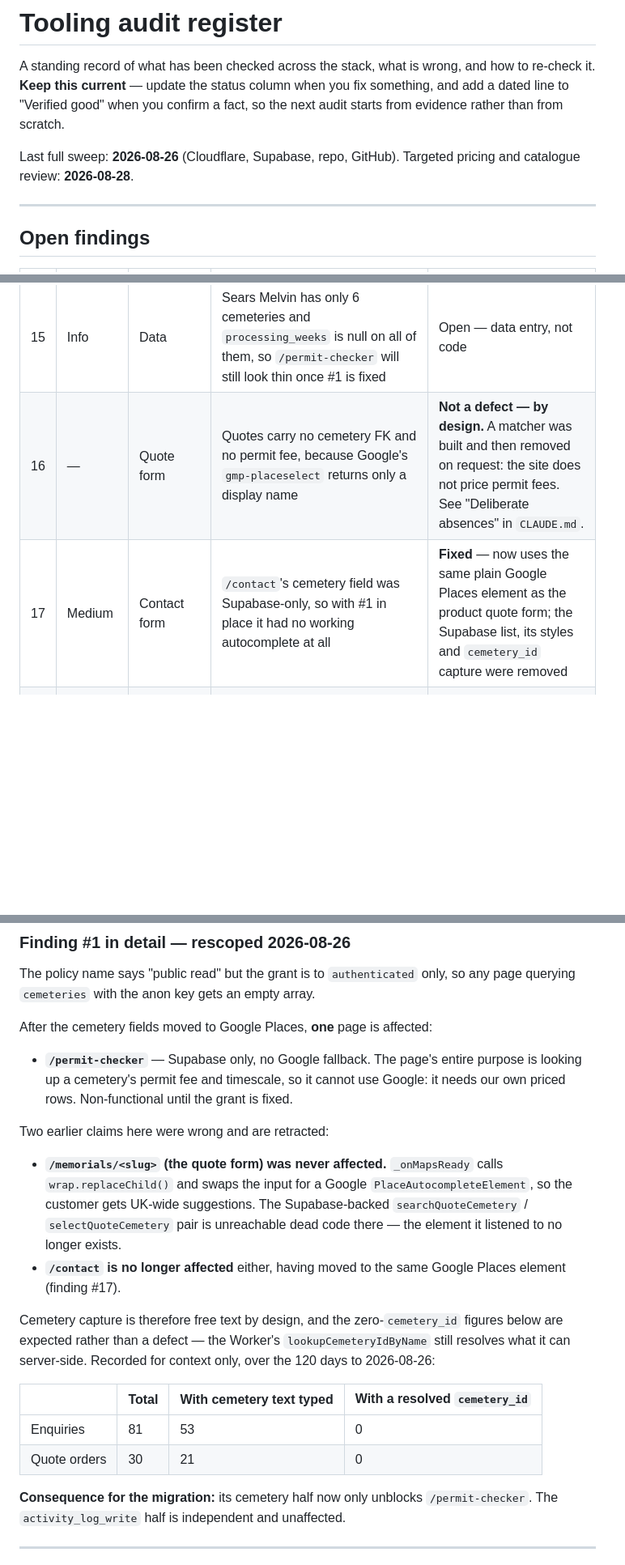
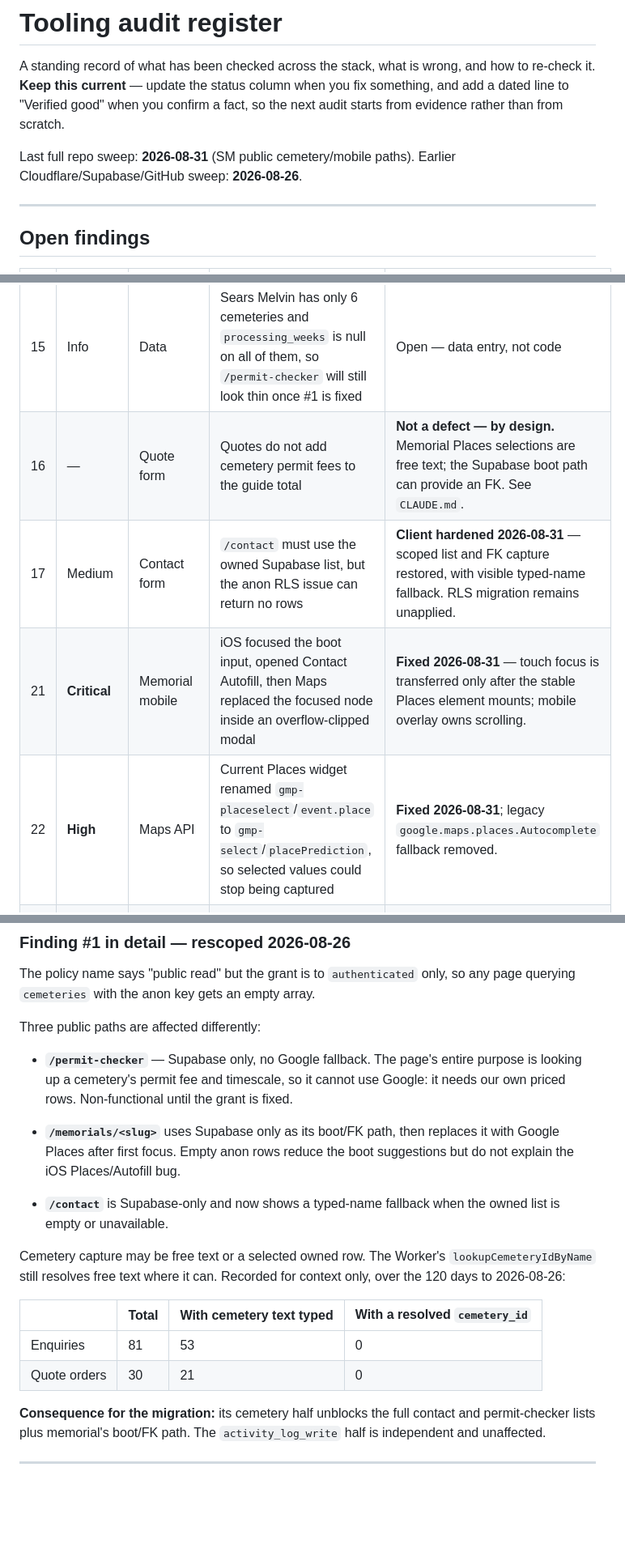
Before and after one commit to Unify-Now-Digital/SearsMelvin, a Markdown page: docs/TOOLING-AUDIT.md, 3 parts joined by grey strips. Shown at 81% size. GitHub-like rendering; blank space fills up the shorter version.

```diff
--- a/docs/TOOLING-AUDIT.md
+++ b/docs/TOOLING-AUDIT.md
@@ -5,8 +5,8 @@ how to re-check it. **Keep this current** — update the status column when you
 something, and add a dated line to "Verified good" when you confirm a fact, so
 the next audit starts from evidence rather than from scratch.
 
-Last full sweep: **2026-08-26** (Cloudflare, Supabase, repo, GitHub).
-Targeted pricing and catalogue review: **2026-08-28**.
+Last full repo sweep: **2026-08-31** (SM public cemetery/mobile paths).
+Earlier Cloudflare/Supabase/GitHub sweep: **2026-08-26**.
 
 ---
 
@@ -29,8 +29,10 @@ Targeted pricing and catalogue review: **2026-08-28**.
 | 13 | Low | Supabase | Auth leaked-password protection (HaveIBeenPwned) disabled | Open |
 | 14 | Low | Supabase perf | 4 duplicate indexes (`order_people` ×3, `inbox_messages` ×1), 37 unindexed FKs, 38 unused indexes, 2 `auth_rls_initplan` warnings on `enquiries` | Open — **low priority**, largest table is 6,633 rows |
 | 15 | Info | Data | Sears Melvin has only 6 cemeteries and `processing_weeks` is null on all of them, so `/permit-checker` will still look thin once #1 is fixed | Open — data entry, not code |
-| 16 | — | Quote form | Quotes carry no cemetery FK and no permit fee, because Google's `gmp-placeselect` returns only a display name | **Not a defect — by design.** A matcher was built and then removed on request: the site does not price permit fees. See "Deliberate absences" in `CLAUDE.md`. |
-| 17 | Medium | Contact form | `/contact`'s cemetery field was Supabase-only, so with #1 in place it had no working autocomplete at all | **Fixed** — now uses the same plain Google Places element as the product quote form; the Supabase list, its styles and `cemetery_id` capture were removed |
+| 16 | — | Quote form | Quotes do not add cemetery permit fees to the guide total | **Not a defect — by design.** Memorial Places selections are free text; the Supabase boot path can provide an FK. See `CLAUDE.md`. |
+| 17 | Medium | Contact form | `/contact` must use the owned Supabase list, but the anon RLS issue can return no rows | **Client hardened 2026-08-31** — scoped list and FK capture restored, with visible typed-name fallback. RLS migration remains unapplied. |
+| 21 | **Critical** | Memorial mobile | iOS focused the boot input, opened Contact Autofill, then Maps replaced the focused node inside an overflow-clipped modal | **Fixed 2026-08-31** — touch focus is transferred only after the stable Places element mounts; mobile overlay owns scrolling. |
+| 22 | **High** | Maps API | Current Places widget renamed `gmp-placeselect`/`event.place` to `gmp-select`/`placePrediction`, so selected values could stop being captured | **Fixed 2026-08-31**; legacy `google.maps.places.Autocomplete` fallback removed. |
 | 18 | **High** | Quote pricing | `/api/submit` trusted the browser's product price and add-on lines; the configurator also carried a hidden £250 infill on non-kerb products and omitted the default £250 infill from kerb totals | **Fixed in `codex/pricing-integrity`** — the Worker now rebuilds every quote from the current SM-scoped catalogue; focused tests and rendered Castell/Hartwell checks pass |
 | 19 | **High** | Quote editing | Legacy quote edits discarded price fields and never updated `orders.value`, while the edit page showed stale hardcoded add-on prices | **Fixed in `codex/pricing-integrity`** — edits use the same canonical calculator and persist the recalculated value; the edit integration test passes |
 | 20 | Medium | Public catalogue | Public product reads filtered only on `is_active`, exposing an active £1 uncategorized test product and omitting tenant/listing scope from catalogue, search, sitemap, and product routes | **Website fixed in `codex/pricing-integrity`** — all public reads require the SM org, `is_listed=true`, and a category. Direct anon product RLS remains a separate policy decision |
@@ -40,25 +42,20 @@ Targeted pricing and catalogue review: **2026-08-28**.
 The policy name says "public read" but the grant is to `authenticated` only, so
 any page querying `cemeteries` with the anon key gets an empty array.
 
-After the cemetery fields moved to Google Places, **one** page is affected:
+Three public paths are affected differently:
 
 - **`/permit-checker`** — Supabase only, no Google fallback. The page's entire
   purpose is looking up a cemetery's permit fee and timescale, so it cannot use
   Google: it needs our own priced rows. Non-functional until the grant is fixed.
 
-Two earlier claims here were wrong and are retracted:
+- **`/memorials/<slug>`** uses Supabase only as its boot/FK path, then replaces
+  it with Google Places after first focus. Empty anon rows reduce the boot
+  suggestions but do not explain the iOS Places/Autofill bug.
+- **`/contact`** is Supabase-only and now shows a typed-name fallback when the
+  owned list is empty or unavailable.
 
-- **`/memorials/<slug>` (the quote form) was never affected.** `_onMapsReady`
-  calls `wrap.replaceChild()` and swaps the input for a Google
-  `PlaceAutocompleteElement`, so the customer gets UK-wide suggestions. The
-  Supabase-backed `searchQuoteCemetery` / `selectQuoteCemetery` pair is
-  unreachable dead code there — the element it listened to no longer exists.
-- **`/contact` is no longer affected** either, having moved to the same Google
-  Places element (finding #17).
-
-Cemetery capture is therefore free text by design, and the zero-`cemetery_id`
-figures below are expected rather than a defect — the Worker's
-`lookupCemeteryIdByName` still resolves what it can server-side. Recorded for
+Cemetery capture may be free text or a selected owned row. The Worker's
+`lookupCemeteryIdByName` still resolves free text where it can. Recorded for
 context only, over the 120 days to 2026-08-26:
 
 | | Total | With cemetery text typed | With a resolved `cemetery_id` |
@@ -66,8 +63,9 @@ context only, over the 120 days to 2026-08-26:
 | Enquiries | 81 | 53 | 0 |
 | Quote orders | 30 | 21 | 0 |
 
-**Consequence for the migration:** its cemetery half now only unblocks
-`/permit-checker`. The `activity_log_write` half is independent and unaffected.
+**Consequence for the migration:** its cemetery half unblocks the full contact
+and permit-checker lists plus memorial's boot/FK path. The `activity_log_write`
+half is independent and unaffected.
 
 ---
 
```
Also changed, not shown: CLAUDE.md (+8 -10 lines).
